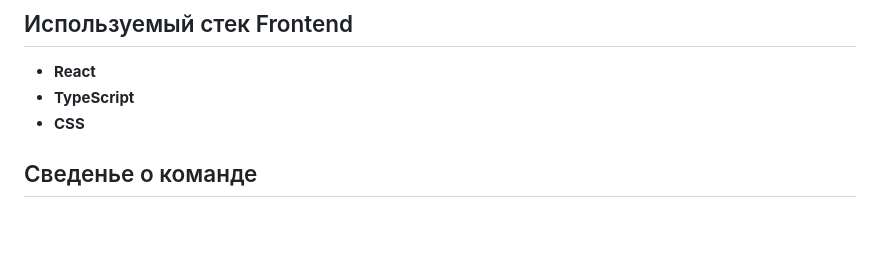
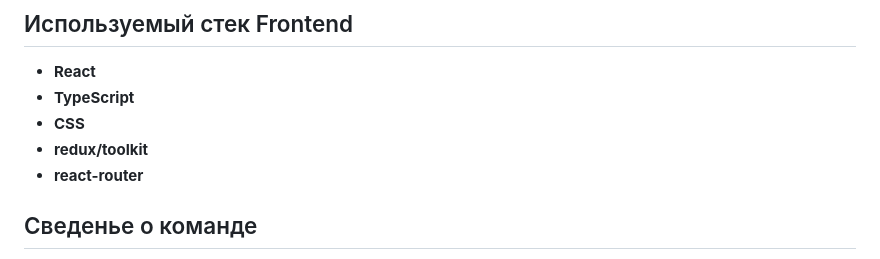
Before and after one commit to IlyaEmelin/chatbot_promotion, a Markdown page: README.md, the part around the change. Drawn GitHub-style; blank space fills up the shorter version.

```diff
--- a/README.md
+++ b/README.md
@@ -123,6 +123,8 @@ npm run build
 * **React**
 * **TypeScript**
 * **CSS**
+* **redux/toolkit**
+* **react-router**
 
 ## Сведенье о команде
 - team leader: Емелин Илья GitHub:[IlyaEmelin](https://github.com/IlyaEmelin)
```
